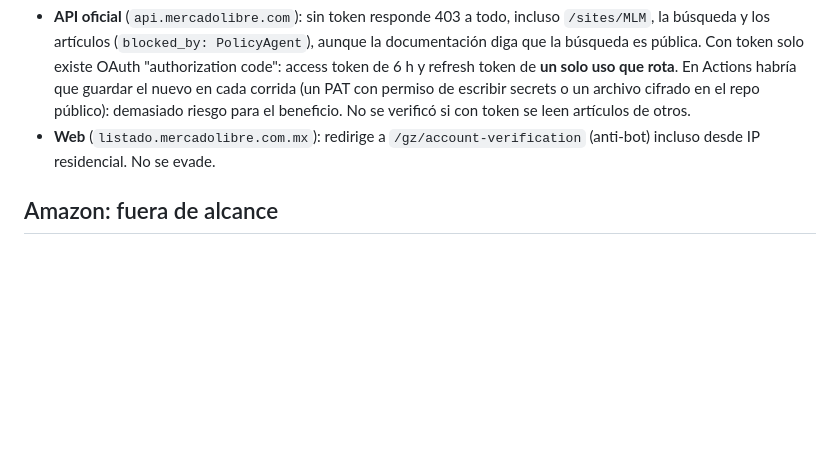
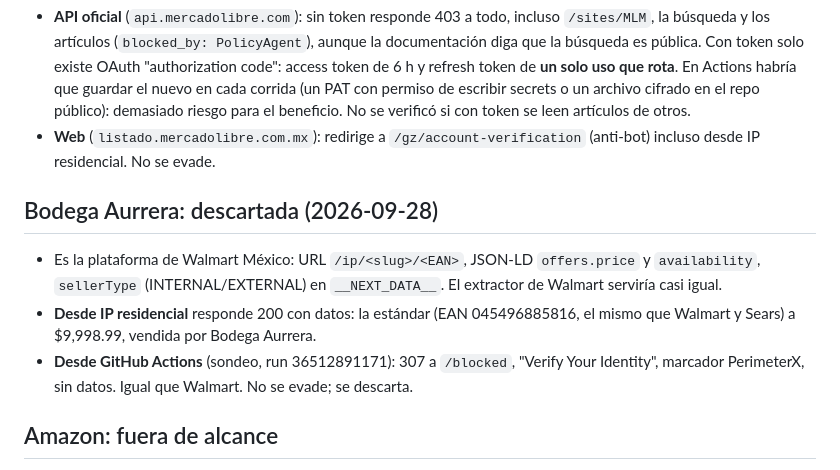
Before and after one commit to Jhonhu/rastreador-switch2, a Markdown page: investigacion/HALLAZGOS.md, the part around the change. Drawn GitHub-style; blank space fills up the shorter version.

Commit message:
Documenta Bodega Aurrera como descartada (PerimeterX desde Actions)
Co-Authored-By: Claude Opus 5.5 <noreply@anthropic.com>

```diff
--- a/investigacion/HALLAZGOS.md
+++ b/investigacion/HALLAZGOS.md
@@ -31,6 +31,16 @@ Regenerar fixtures: ver el docstring de `investigacion/recortar_fixtures.py`.
 - **Web** (`listado.mercadolibre.com.mx`): redirige a `/gz/account-verification`
   (anti-bot) incluso desde IP residencial. No se evade.
 
+## Bodega Aurrera: descartada (2026-09-28)
+- Es la plataforma de Walmart México: URL `/ip/<slug>/<EAN>`, JSON-LD `offers.price`
+  y `availability`, `sellerType` (INTERNAL/EXTERNAL) en `__NEXT_DATA__`. El
+  extractor de Walmart serviría casi igual.
+- **Desde IP residencial** responde 200 con datos: la estándar (EAN 045496885816,
+  el mismo que Walmart y Sears) a $9,998.99, vendida por Bodega Aurrera.
+- **Desde GitHub Actions** (sondeo, run 36512891171): 307 a `/blocked`,
+  "Verify Your Identity", marcador PerimeterX, sin datos. Igual que Walmart.
+  No se evade; se descarta.
+
 ## Amazon: fuera de alcance
 Bloquea IPs de datacenter y sus términos prohíben el scraping; la API de afiliados
 exige ventas. Se usa Keepa (historial y alertas propias) fuera de este proyecto.
```
